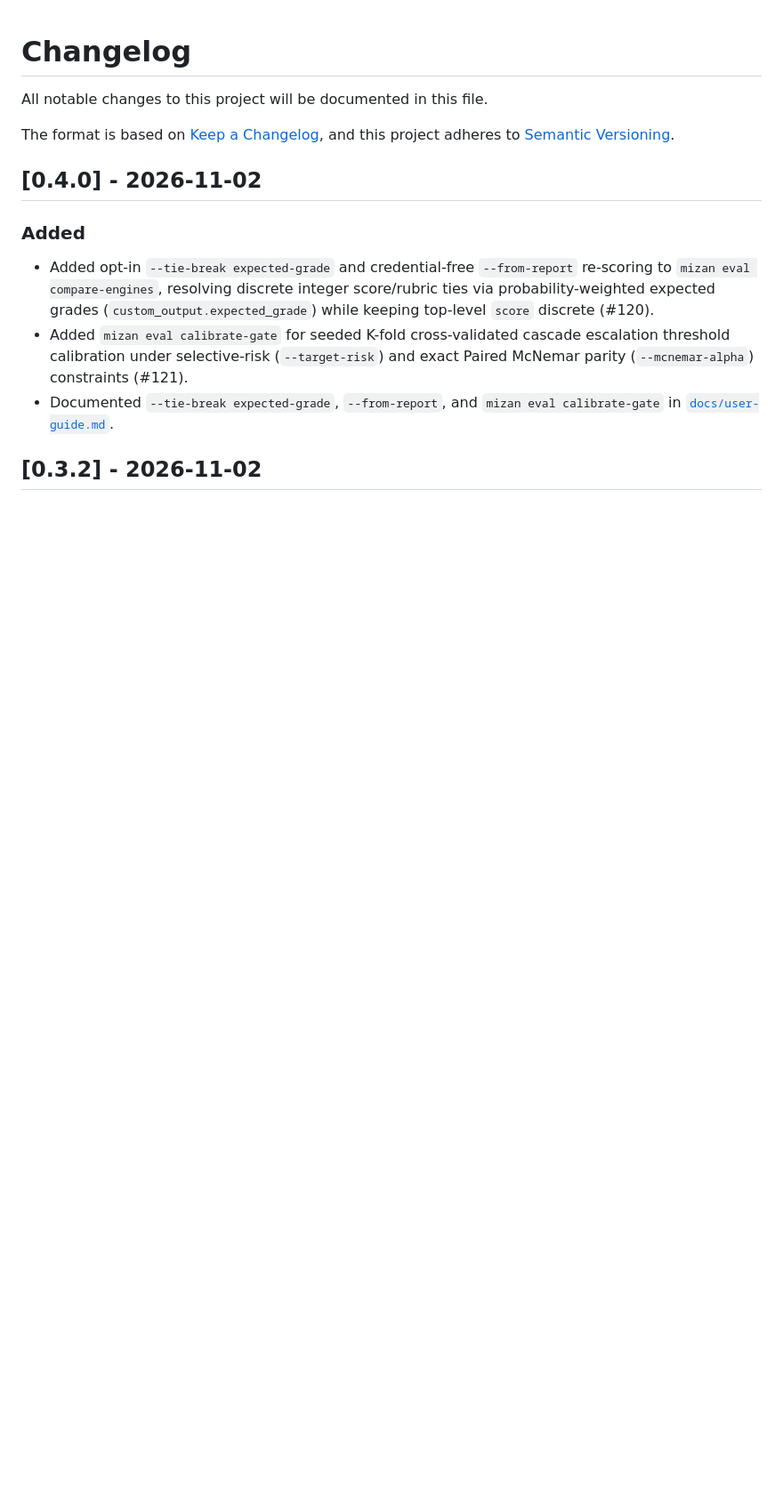
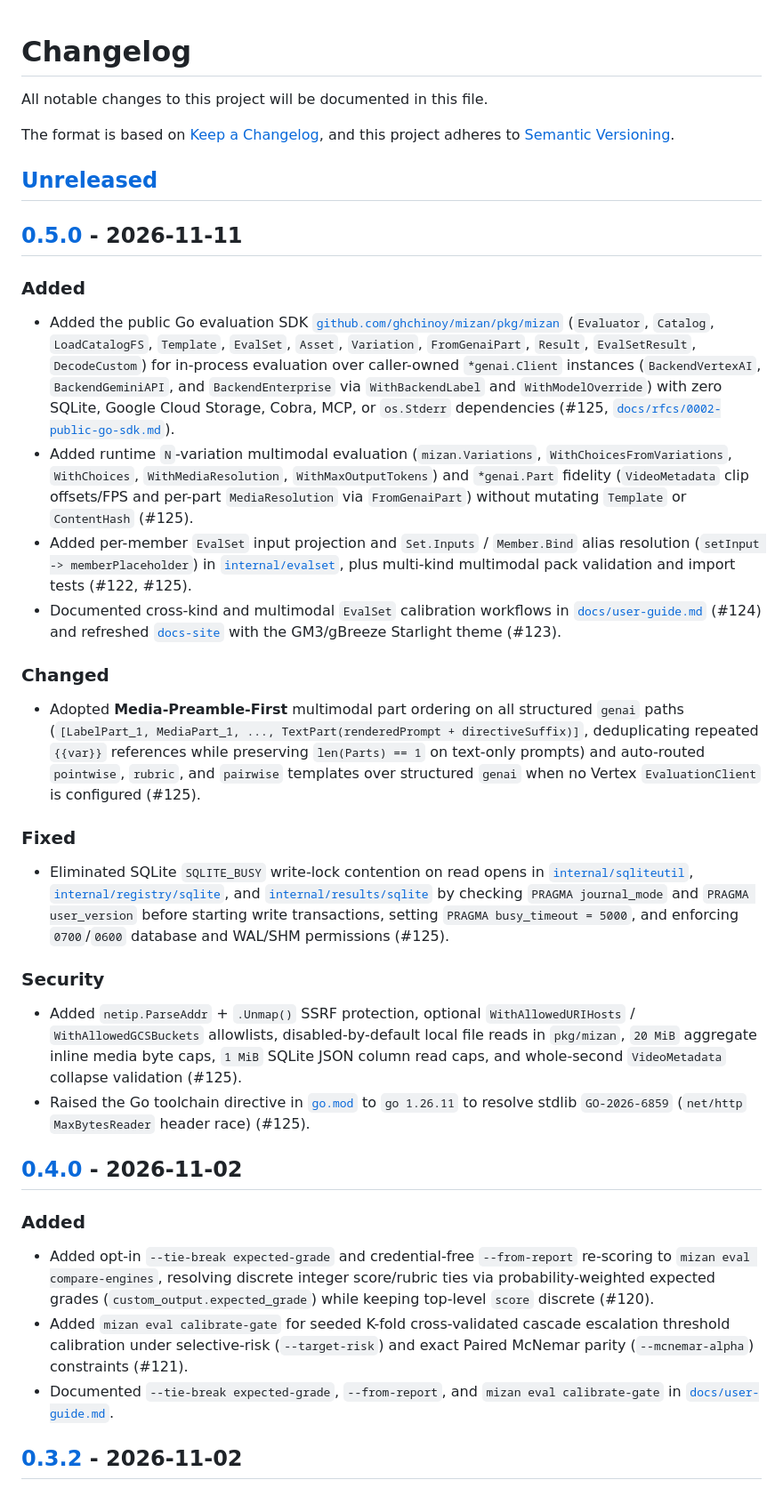
Before and after one commit to ghchinoy/mizan, a Markdown page: CHANGELOG.md, the part around one of its changes. Shown at 89% size. GitHub-like rendering; blank space fills up the shorter version.

Commit message:
chore(release): prepare v0.5.0 changelog

```diff
--- a/CHANGELOG.md
+++ b/CHANGELOG.md
@@ -4,6 +4,26 @@ All notable changes to this project will be documented in this file.
 
 The format is based on [Keep a Changelog](https://keepachangelog.com/en/1.1.0/),
 and this project adheres to [Semantic Versioning](https://semver.org/spec/v2.0.0.html).
+
+## [Unreleased]
+
+## [0.5.0] - 2026-11-11
+
+### Added
+- Added the public Go evaluation SDK [`github.com/ghchinoy/mizan/pkg/mizan`](pkg/mizan) (`Evaluator`, `Catalog`, `LoadCatalogFS`, `Template`, `EvalSet`, `Asset`, `Variation`, `FromGenaiPart`, `Result`, `EvalSetResult`, `DecodeCustom`) for in-process evaluation over caller-owned `*genai.Client` instances (`BackendVertexAI`, `BackendGeminiAPI`, and `BackendEnterprise` via `WithBackendLabel` and `WithModelOverride`) with zero SQLite, Google Cloud Storage, Cobra, MCP, or `os.Stderr` dependencies (#125, [`docs/rfcs/0002-public-go-sdk.md`](docs/rfcs/0002-public-go-sdk.md)).
+- Added runtime `N`-variation multimodal evaluation (`mizan.Variations`, `WithChoicesFromVariations`, `WithChoices`, `WithMediaResolution`, `WithMaxOutputTokens`) and `*genai.Part` fidelity (`VideoMetadata` clip offsets/FPS and per-part `MediaResolution` via `FromGenaiPart`) without mutating `Template` or `ContentHash` (#125).
+- Added per-member `EvalSet` input projection and `Set.Inputs` / `Member.Bind` alias resolution (`setInput -> memberPlaceholder`) in [`internal/evalset`](internal/evalset), plus multi-kind multimodal pack validation and import tests (#122, #125).
+- Documented cross-kind and multimodal `EvalSet` calibration workflows in [`docs/user-guide.md`](docs/user-guide.md) (#124) and refreshed [`docs-site`](docs-site) with the GM3/gBreeze Starlight theme (#123).
+
+### Changed
+- Adopted **Media-Preamble-First** multimodal part ordering on all structured `genai` paths (`[LabelPart_1, MediaPart_1, ..., TextPart(renderedPrompt + directiveSuffix)]`, deduplicating repeated `{{var}}` references while preserving `len(Parts) == 1` on text-only prompts) and auto-routed `pointwise`, `rubric`, and `pairwise` templates over structured `genai` when no Vertex `EvaluationClient` is configured (#125).
+
+### Fixed
+- Eliminated SQLite `SQLITE_BUSY` write-lock contention on read opens in [`internal/sqliteutil`](internal/sqliteutil), [`internal/registry/sqlite`](internal/registry/sqlite), and [`internal/results/sqlite`](internal/results/sqlite) by checking `PRAGMA journal_mode` and `PRAGMA user_version` before starting write transactions, setting `PRAGMA busy_timeout = 5000`, and enforcing `0700`/`0600` database and WAL/SHM permissions (#125).
+
+### Security
+- Added `netip.ParseAddr` + `.Unmap()` SSRF protection, optional `WithAllowedURIHosts` / `WithAllowedGCSBuckets` allowlists, disabled-by-default local file reads in `pkg/mizan`, `20 MiB` aggregate inline media byte caps, `1 MiB` SQLite JSON column read caps, and whole-second `VideoMetadata` collapse validation (#125).
+- Raised the Go toolchain directive in [`go.mod`](go.mod) to `go 1.26.11` to resolve stdlib `GO-2026-6859` (`net/http` `MaxBytesReader` header race) (#125).
 
 ## [0.4.0] - 2026-11-02
 
```
Also changed, not shown: other parts of CHANGELOG.md (+6 -0 lines).
